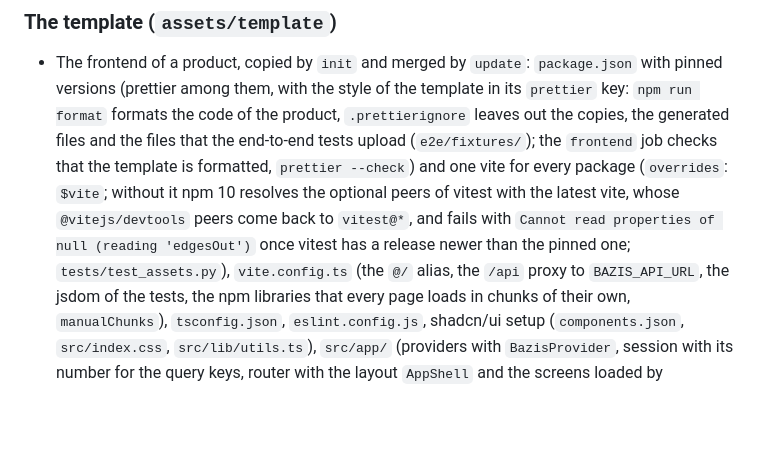
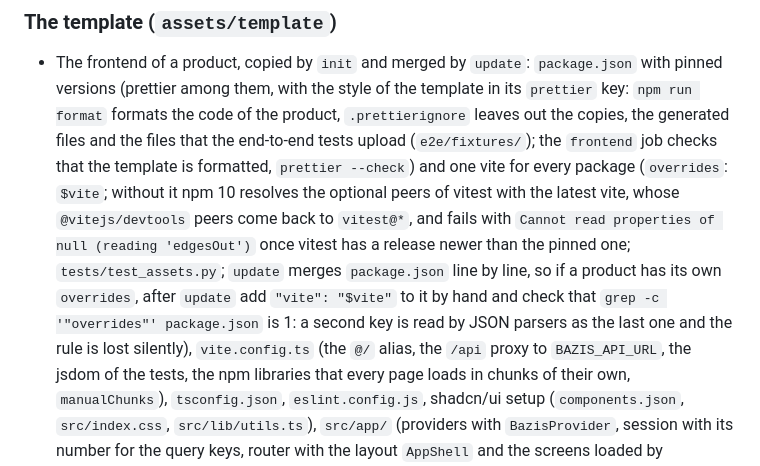
Before and after one commit to ecofuture-tech/bazis-front, a Markdown page: CLAUDE.md, the part around the change. Drawn GitHub-style; blank space fills up the shorter version.

Commit message:
docs(front): note the product's own overrides after update

```diff
--- a/CLAUDE.md
+++ b/CLAUDE.md
@@ -467,7 +467,10 @@ npm run api-reference     # the API reference of the guide, after a change of an
   and one vite for every package (`overrides`: `$vite`; without it npm 10 resolves the
   optional peers of vitest with the latest vite, whose `@vitejs/devtools` peers come back to
   `vitest@*`, and fails with `Cannot read properties of null (reading 'edgesOut')` once vitest
-  has a release newer than the pinned one; `tests/test_assets.py`),
+  has a release newer than the pinned one; `tests/test_assets.py`; `update` merges `package.json`
+  line by line, so if a product has its own `overrides`, after `update` add `"vite": "$vite"` to it by
+  hand and check that `grep -c '"overrides"' package.json` is 1: a second key is read by JSON
+  parsers as the last one and the rule is lost silently),
   `vite.config.ts` (the `@/` alias, the `/api` proxy to `BAZIS_API_URL`, the jsdom of the
   tests, the npm libraries that every page loads in chunks of their own, `manualChunks`), `tsconfig.json`, `eslint.config.js`, shadcn/ui setup (`components.json`,
   `src/index.css`, `src/lib/utils.ts`), `src/app/` (providers with `BazisProvider`,
```
Also changed, not shown: 1 other file.
